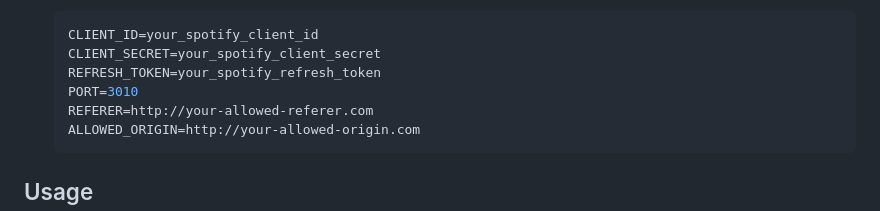
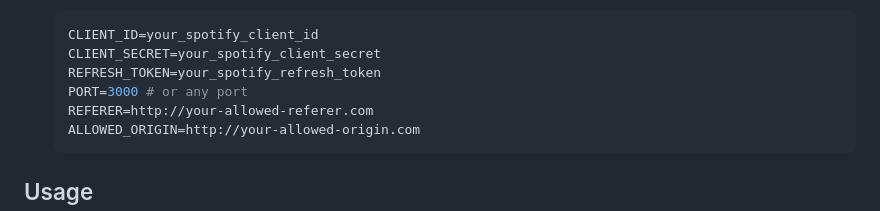
Before and after one commit to baoopn/spotify-api, a Markdown page: README.md, the part around the change. Rendered like a GitHub page.

Commit message:
chore: Update default port to 3000

````diff
--- a/README.md
+++ b/README.md
@@ -39,7 +39,7 @@ This project provides an Express.js server that interacts with the Spotify API t
    CLIENT_ID=your_spotify_client_id
    CLIENT_SECRET=your_spotify_client_secret
    REFRESH_TOKEN=your_spotify_refresh_token
-   PORT=3010
+   PORT=3000 # or any port
    REFERER=http://your-allowed-referer.com
    ALLOWED_ORIGIN=http://your-allowed-origin.com
    ```
````
